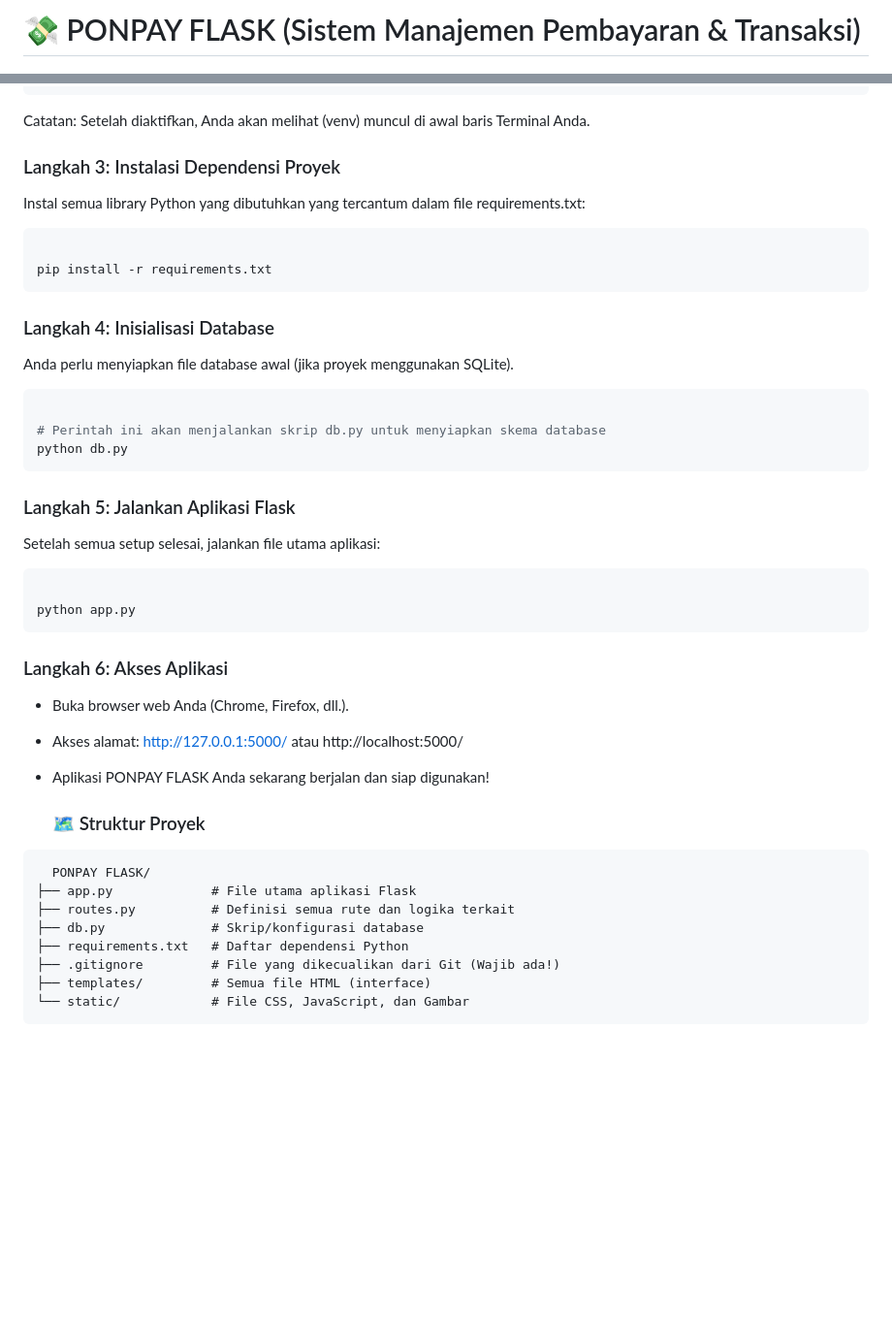
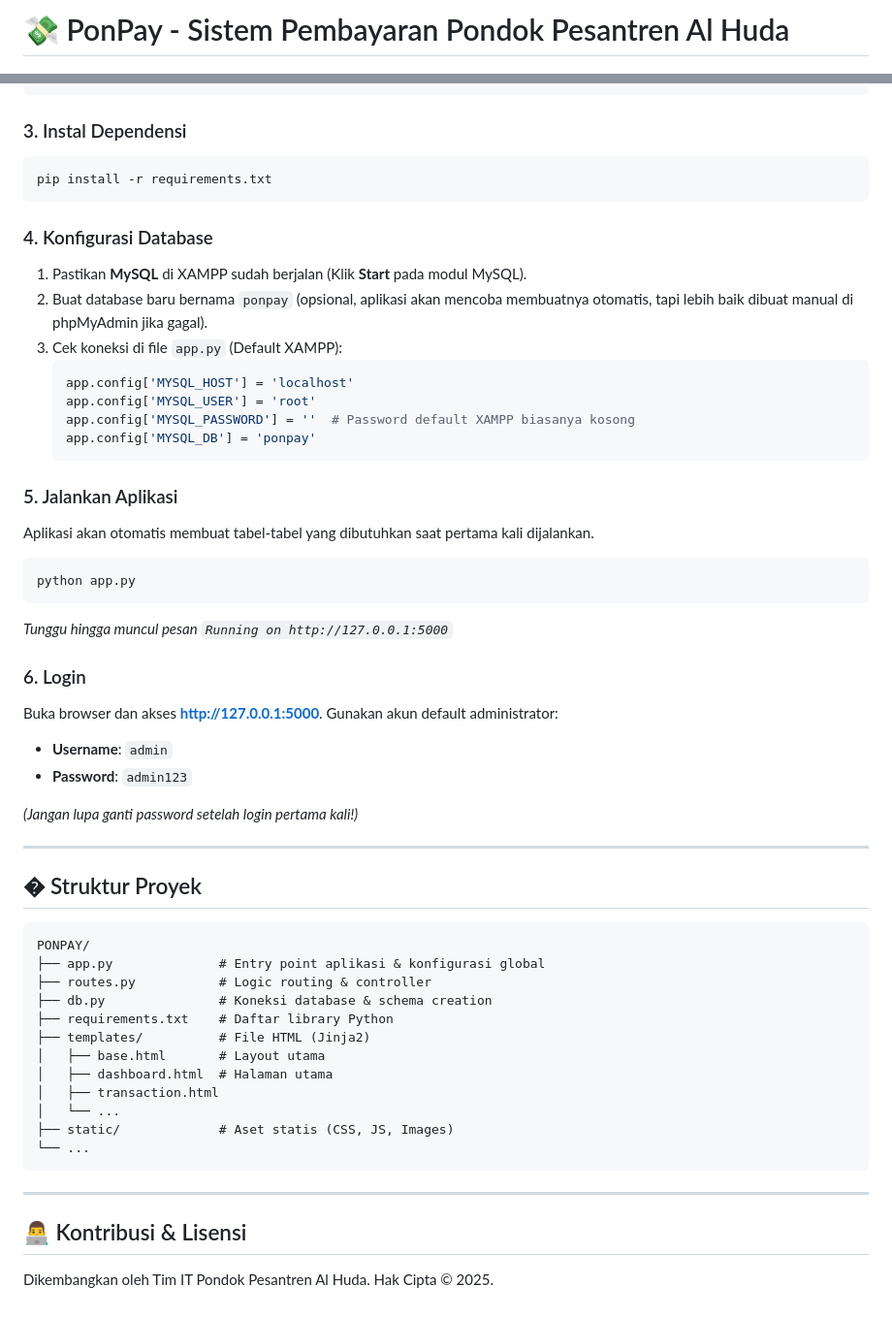
Before and after one commit to kampusriset/23g_flask_pesantren_pay, a Markdown page: README.md, 2 parts joined by grey strips. Shown: that part at 97% size. Rendered like a GitHub page; blank space fills up the shorter version.

````diff
--- a/README.md
+++ b/README.md
@@ -1,4 +1,4 @@
-# 💸 PONPAY FLASK (Sistem Manajemen Pembayaran & Transaksi)
+# 💸 PonPay - Sistem Pembayaran Pondok Pesantren Al Huda
 
 [![Python](https://img.shields.io/badge/Python-3.x-blue.svg)](https://www.python.org/)
 [![Flask](https://img.shields.io/badge/Flask-2.x-lightgrey.svg)](https://flask.palletsprojects.com/)
@@ -57,59 +92,66 @@ python3 -m venv venv
 source venv/bin/activate
 ```
 
-Catatan: Setelah diaktifkan, Anda akan melihat (venv) muncul di awal baris Terminal Anda.
-
-
-### Langkah 3: Instalasi Dependensi Proyek
-
-Instal semua library Python yang dibutuhkan yang tercantum dalam file requirements.txt:
-
+### 3. Instal Dependensi
 
 ```bash
-
 pip install -r requirements.txt
 ```
 
-### Langkah 4: Inisialisasi Database
+### 4. Konfigurasi Database
 
-Anda perlu menyiapkan file database awal (jika proyek menggunakan SQLite).
+1.  Pastikan **MySQL** di XAMPP sudah berjalan (Klik **Start** pada modul MySQL).
+2.  Buat database baru bernama `ponpay` (opsional, aplikasi akan mencoba membuatnya otomatis, tapi lebih baik dibuat manual di phpMyAdmin jika gagal).
+3.  Cek koneksi di file `app.py` (Default XAMPP):
+    ```python
+    app.config['MYSQL_HOST'] = 'localhost'
+    app.config['MYSQL_USER'] = 'root'
+    app.config['MYSQL_PASSWORD'] = ''  # Password default XAMPP biasanya kosong
+    app.config['MYSQL_DB'] = 'ponpay'
+    ```
 
+### 5. Jalankan Aplikasi
+
+Aplikasi akan otomatis membuat tabel-tabel yang dibutuhkan saat pertama kali dijalankan.
 
 ```bash
-
-# Perintah ini akan menjalankan skrip db.py untuk menyiapkan skema database
-python db.py
-```
-
-
-### Langkah 5: Jalankan Aplikasi Flask
-
-Setelah semua setup selesai, jalankan file utama aplikasi:
-
-
-```bash
-
 python app.py
 ```
 
-### Langkah 6: Akses Aplikasi
+_Tunggu hingga muncul pesan `Running on http://127.0.0.1:5000`_
 
-- Buka browser web Anda (Chrome, Firefox, dll.).
+### 6. Login
 
-- Akses alamat: http://127.0.0.1:5000/ atau http://localhost:5000/
+Buka browser dan akses **http://127.0.0.1:5000**.
+Gunakan akun default administrator:
 
-- Aplikasi PONPAY FLASK Anda sekarang berjalan dan siap digunakan!
+- **Username**: `admin`
+- **Password**: `admin123`
 
-  ### 🗺 Struktur Proyek
+_(Jangan lupa ganti password setelah login pertama kali!)_
 
+---
 
-```md
-  PONPAY FLASK/
-├── app.py             # File utama aplikasi Flask
-├── routes.py          # Definisi semua rute dan logika terkait
-├── db.py              # Skrip/konfigurasi database
-├── requirements.txt   # Daftar dependensi Python
-├── .gitignore         # File yang dikecualikan dari Git (Wajib ada!)
-├── templates/         # Semua file HTML (interface)
-└── static/            # File CSS, JavaScript, dan Gambar
+## � Struktur Proyek
+
 ```
+PONPAY/
+├── app.py              # Entry point aplikasi & konfigurasi global
+├── routes.py           # Logic routing & controller
+├── db.py               # Koneksi database & schema creation
+├── requirements.txt    # Daftar library Python
+├── templates/          # File HTML (Jinja2)
+│   ├── base.html       # Layout utama
+│   ├── dashboard.html  # Halaman utama
+│   ├── transaction.html
+│   └── ...
+├── static/             # Aset statis (CSS, JS, Images)
+└── ...
+```
+
+---
+
+## 👨‍💻 Kontribusi & Lisensi
+
+Dikembangkan oleh Tim IT Pondok Pesantren Al Huda.
+Hak Cipta © 2025.
````
Also changed, not shown: other parts of README.md (+62 -27 lines).
